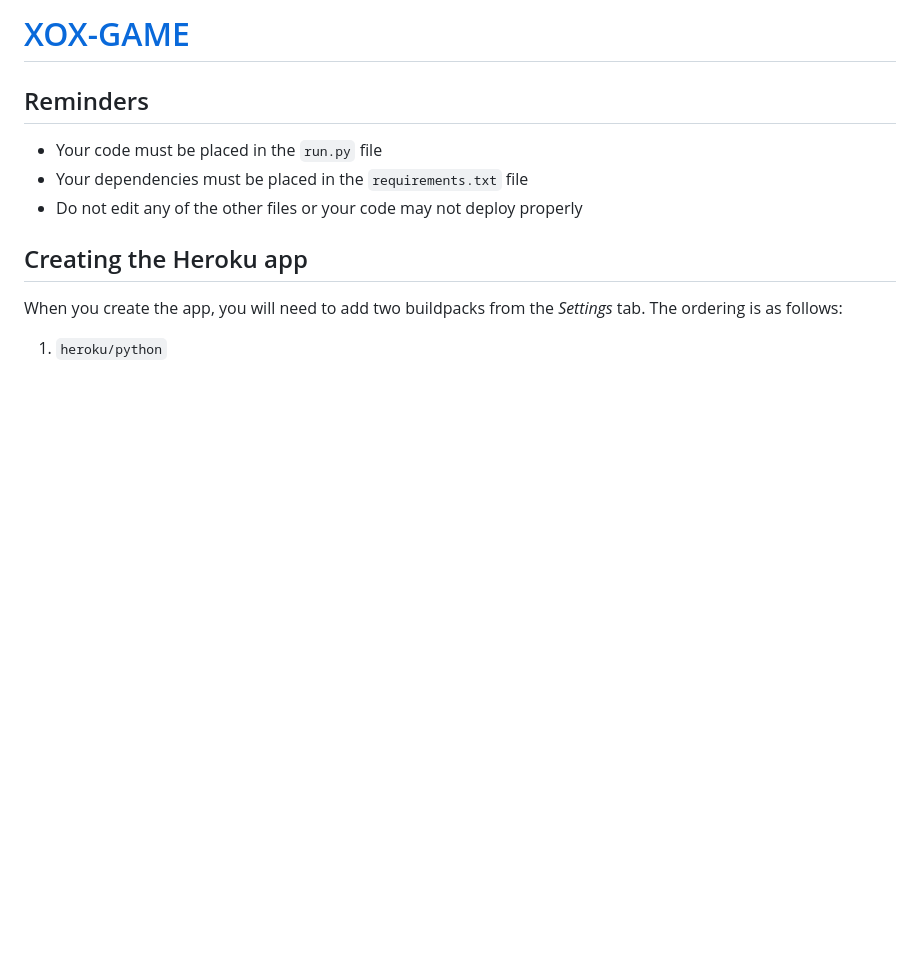
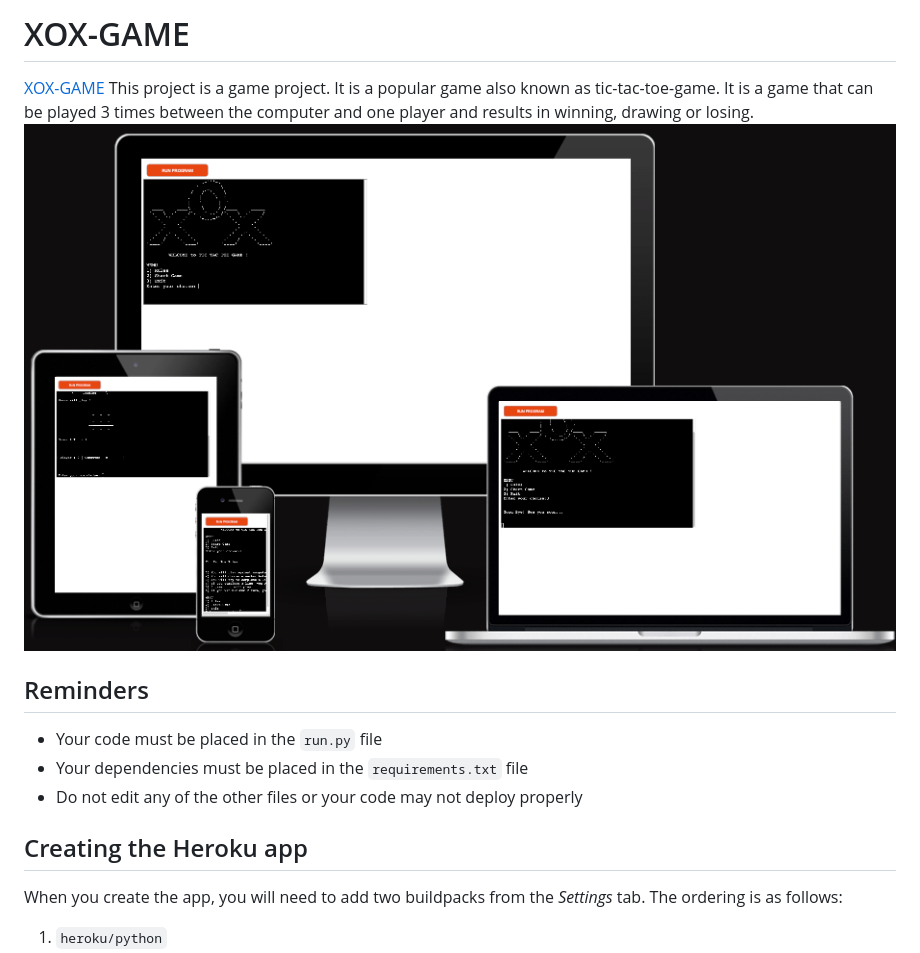
Before and after one commit to mervecoskunn/XOX-Game, a Markdown page: README.md, the part around the change. Drawn GitHub-style; pictures changed too: images/XOX-GAME-responsive.png (added); blank space fills up the shorter version.

Commit message:
Added some content on read.me

```diff
--- a/README.md
+++ b/README.md
@@ -1,4 +1,6 @@
- # [XOX-GAME](https://tic-tac-toe-game-merve-f793c47a141b.herokuapp.com/)
+ # XOX-GAME
+ [XOX-GAME](https://tic-tac-toe-game-merve-f793c47a141b.herokuapp.com/) This project is a game project. It is a popular game also known as tic-tac-toe-game. It is a game that can be played 3 times between the computer and one player and results in winning, drawing or losing.
+ ![Am I Responsive?](images/XOX-GAME-responsive.png)
 
 
 ## Reminders
```
